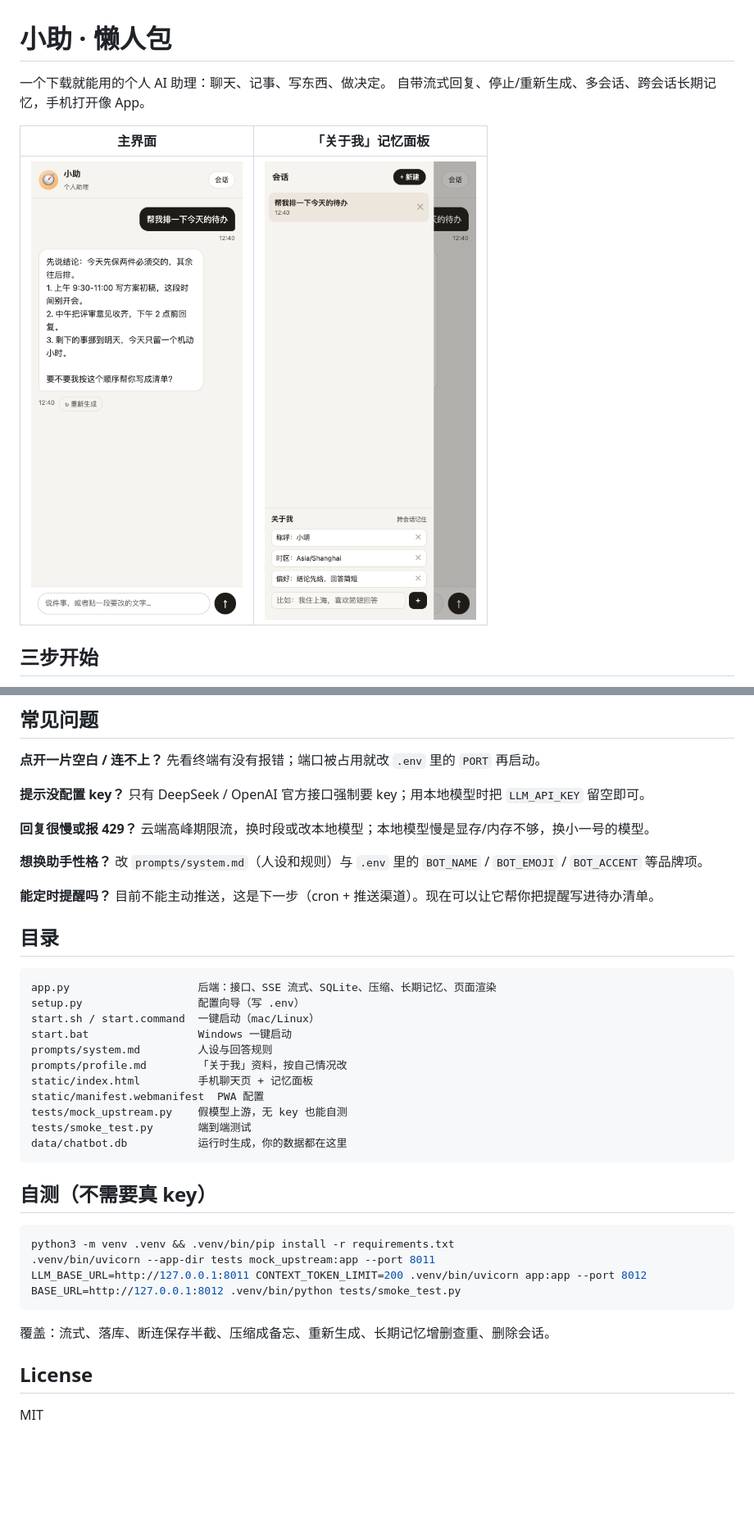
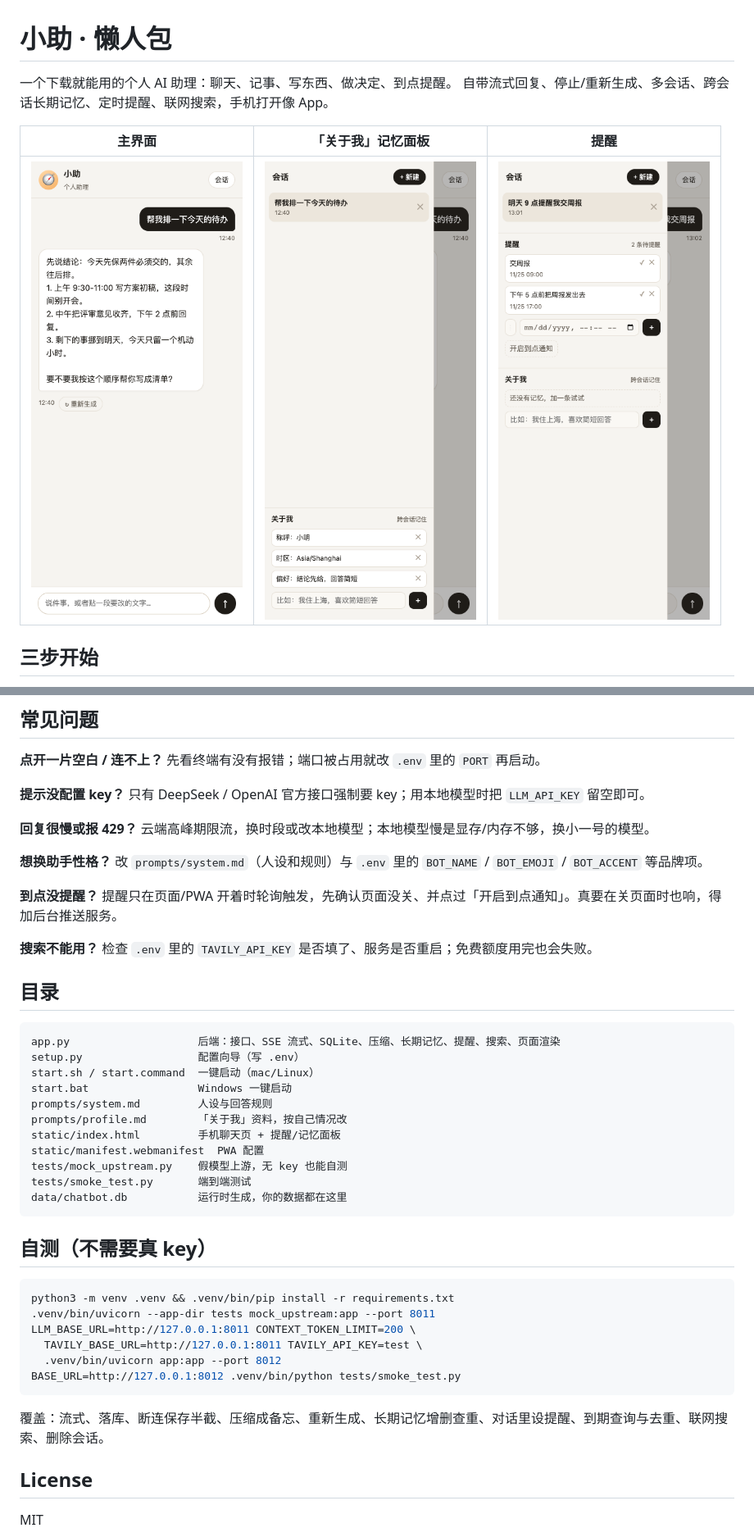
Before and after one commit to rchau8502/lazy-assistant, a Markdown page: README.md, 2 parts joined by grey strips. Shown at 82% size. Rendered like a GitHub page; pictures changed too: docs/preview-reminders.png (added); blank space fills up the shorter version.

````diff
--- a/README.md
+++ b/README.md
@@ -1,11 +1,11 @@
 # 小助 · 懒人包
 
-一个下载就能用的个人 AI 助理：聊天、记事、写东西、做决定。
-自带流式回复、停止/重新生成、多会话、跨会话长期记忆，手机打开像 App。
+一个下载就能用的个人 AI 助理：聊天、记事、写东西、做决定、到点提醒。
+自带流式回复、停止/重新生成、多会话、跨会话长期记忆、定时提醒、联网搜索，手机打开像 App。
 
-| 主界面 | 「关于我」记忆面板 |
-| --- | --- |
-| <img src="docs/preview.png" width="300" alt="对话"> | <img src="docs/preview-memory.png" width="300" alt="记忆"> |
+| 主界面 | 「关于我」记忆面板 | 提醒 |
+| --- | --- | --- |
+| <img src="docs/preview.png" width="260" alt="对话"> | <img src="docs/preview-memory.png" width="260" alt="记忆"> | <img src="docs/preview-reminders.png" width="260" alt="提醒"> |
 
 ## 三步开始
 
@@ -89,18 +101,20 @@ docker compose up -d
 
 **想换助手性格？** 改 `prompts/system.md`（人设和规则）与 `.env` 里的 `BOT_NAME` / `BOT_EMOJI` / `BOT_ACCENT` 等品牌项。
 
-**能定时提醒吗？** 目前不能主动推送，这是下一步（cron + 推送渠道）。现在可以让它帮你把提醒写进待办清单。
+**到点没提醒？** 提醒只在页面/PWA 开着时轮询触发，先确认页面没关、并点过「开启到点通知」。真要在关页面时也响，得加后台推送服务。
+
+**搜索不能用？** 检查 `.env` 里的 `TAVILY_API_KEY` 是否填了、服务是否重启；免费额度用完也会失败。
 
 ## 目录
 
 ```
-app.py                    后端：接口、SSE 流式、SQLite、压缩、长期记忆、页面渲染
+app.py                    后端：接口、SSE 流式、SQLite、压缩、长期记忆、提醒、搜索、页面渲染
 setup.py                  配置向导（写 .env）
 start.sh / start.command  一键启动（mac/Linux）
 start.bat                 Windows 一键启动
 prompts/system.md         人设与回答规则
 prompts/profile.md        「关于我」资料，按自己情况改
-static/index.html         手机聊天页 + 记忆面板
+static/index.html         手机聊天页 + 提醒/记忆面板
 static/manifest.webmanifest  PWA 配置
 tests/mock_upstream.py    假模型上游，无 key 也能自测
 tests/smoke_test.py       端到端测试
@@ -112,11 +126,13 @@ data/chatbot.db           运行时生成，你的数据都在这里
 ```bash
 python3 -m venv .venv && .venv/bin/pip install -r requirements.txt
 .venv/bin/uvicorn --app-dir tests mock_upstream:app --port 8011
-LLM_BASE_URL=http://127.0.0.1:8011 CONTEXT_TOKEN_LIMIT=200 .venv/bin/uvicorn app:app --port 8012
+LLM_BASE_URL=http://127.0.0.1:8011 CONTEXT_TOKEN_LIMIT=200 \
+  TAVILY_BASE_URL=http://127.0.0.1:8011 TAVILY_API_KEY=test \
+  .venv/bin/uvicorn app:app --port 8012
 BASE_URL=http://127.0.0.1:8012 .venv/bin/python tests/smoke_test.py
 ```
 
-覆盖：流式、落库、断连保存半截、压缩成备忘、重新生成、长期记忆增删查重、删除会话。
+覆盖：流式、落库、断连保存半截、压缩成备忘、重新生成、长期记忆增删查重、对话里设提醒、到期查询与去重、联网搜索、删除会话。
 
 ## License
 
````
Also changed, not shown: other parts of README.md (+12 -0 lines), prompts/system.md (+6 -0 lines), 5 other files.
